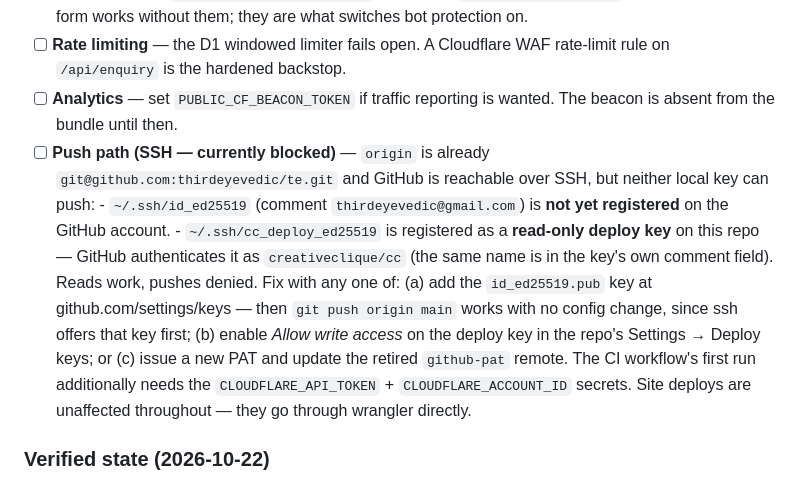
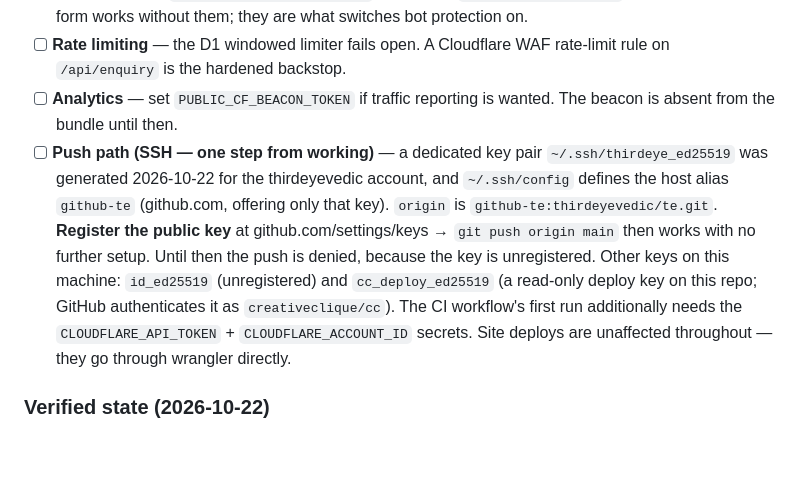
Before and after one commit to thirdeyevedic/te, a Markdown page: DEPLOY_AND_DOMAIN.md, the part around the change. Rendered like a GitHub page; blank space fills up the shorter version.

Commit message:
Docs: dedicated SSH key + github-te host alias for the push path
New key pair ~/.ssh/thirdeye_ed25519 for the thirdeyevedic account,
~/.ssh/config host alias github-te (that key only), origin repointed at
it. One step remains: register the public key on the account.

```diff
--- a/DEPLOY_AND_DOMAIN.md
+++ b/DEPLOY_AND_DOMAIN.md
@@ -102,23 +102,19 @@ real routing.
       rate-limit rule on `/api/enquiry` is the hardened backstop.
 - [ ] **Analytics** — set `PUBLIC_CF_BEACON_TOKEN` if traffic reporting is
       wanted. The beacon is absent from the bundle until then.
-- [ ] **Push path (SSH — currently blocked)** — `origin` is already
-      `git@github.com:thirdeyevedic/te.git` and GitHub is reachable over SSH,
-      but neither local key can push:
-      - `~/.ssh/id_ed25519` (comment `thirdeyevedic@gmail.com`) is **not yet
-        registered** on the GitHub account.
-      - `~/.ssh/cc_deploy_ed25519` is registered as a **read-only deploy key**
-        on this repo — GitHub authenticates it as `creativeclique/cc` (the
-        same name is in the key's own comment field). Reads work, pushes
-        denied.
-      Fix with any one of: (a) add the `id_ed25519.pub` key at
-      github.com/settings/keys — then `git push origin main` works with no
-      config change, since ssh offers that key first; (b) enable *Allow write
-      access* on the deploy key in the repo's Settings → Deploy keys; or
-      (c) issue a new PAT and update the retired `github-pat` remote.
-      The CI workflow's first run additionally needs the
-      `CLOUDFLARE_API_TOKEN` + `CLOUDFLARE_ACCOUNT_ID` secrets. Site deploys
-      are unaffected throughout — they go through wrangler directly.
+- [ ] **Push path (SSH — one step from working)** — a dedicated key pair
+      `~/.ssh/thirdeye_ed25519` was generated 2026-10-22 for the thirdeyevedic
+      account, and `~/.ssh/config` defines the host alias `github-te`
+      (github.com, offering only that key). `origin` is
+      `github-te:thirdeyevedic/te.git`. **Register the public key** at
+      github.com/settings/keys → `git push origin main` then works with no
+      further setup. Until then the push is denied, because the key is
+      unregistered. Other keys on this machine: `id_ed25519` (unregistered)
+      and `cc_deploy_ed25519` (a read-only deploy key on this repo; GitHub
+      authenticates it as `creativeclique/cc`). The CI workflow's first run
+      additionally needs the `CLOUDFLARE_API_TOKEN` + `CLOUDFLARE_ACCOUNT_ID`
+      secrets. Site deploys are unaffected throughout — they go through
+      wrangler directly.
 
 ### Verified state (2026-10-22)
 
```
